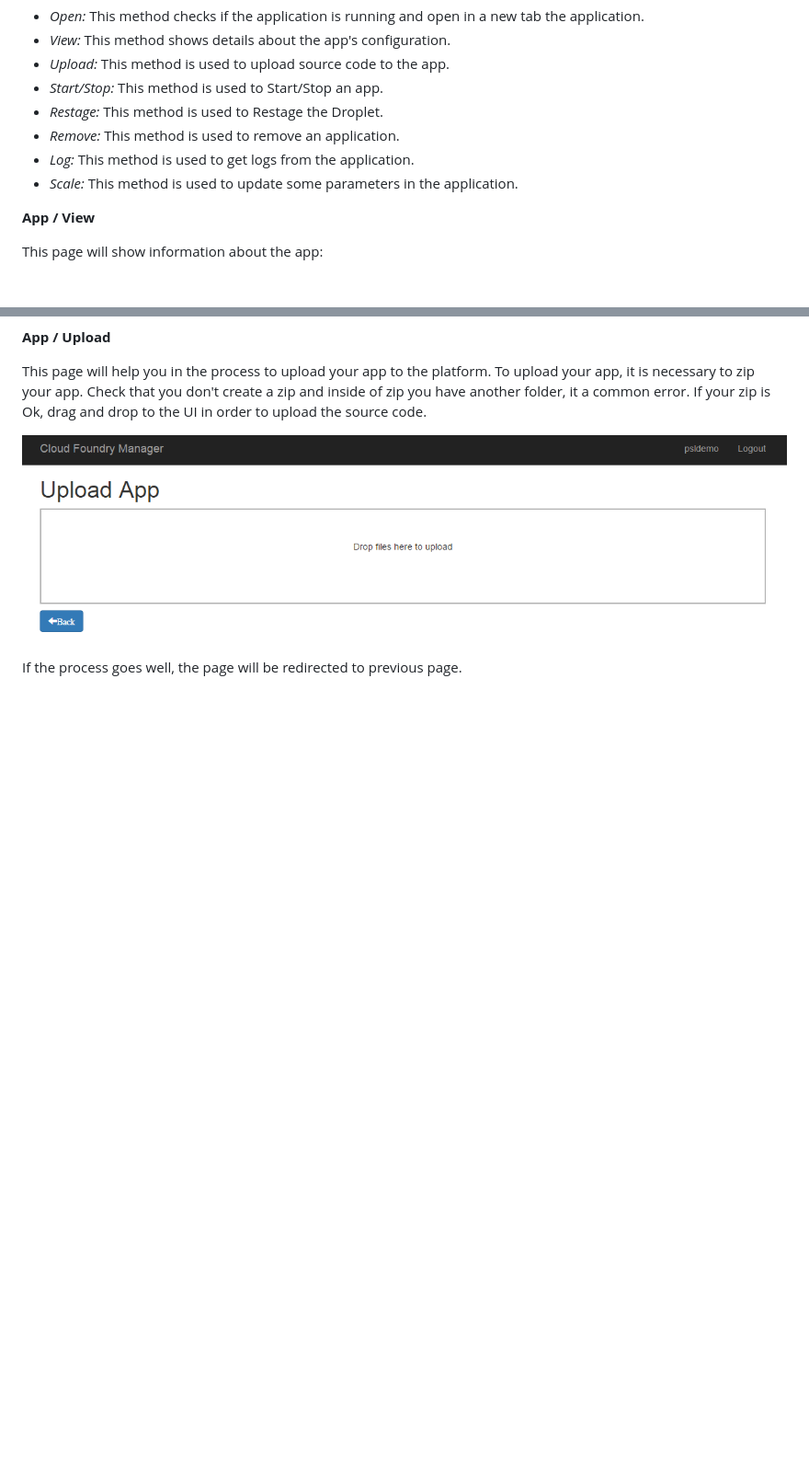
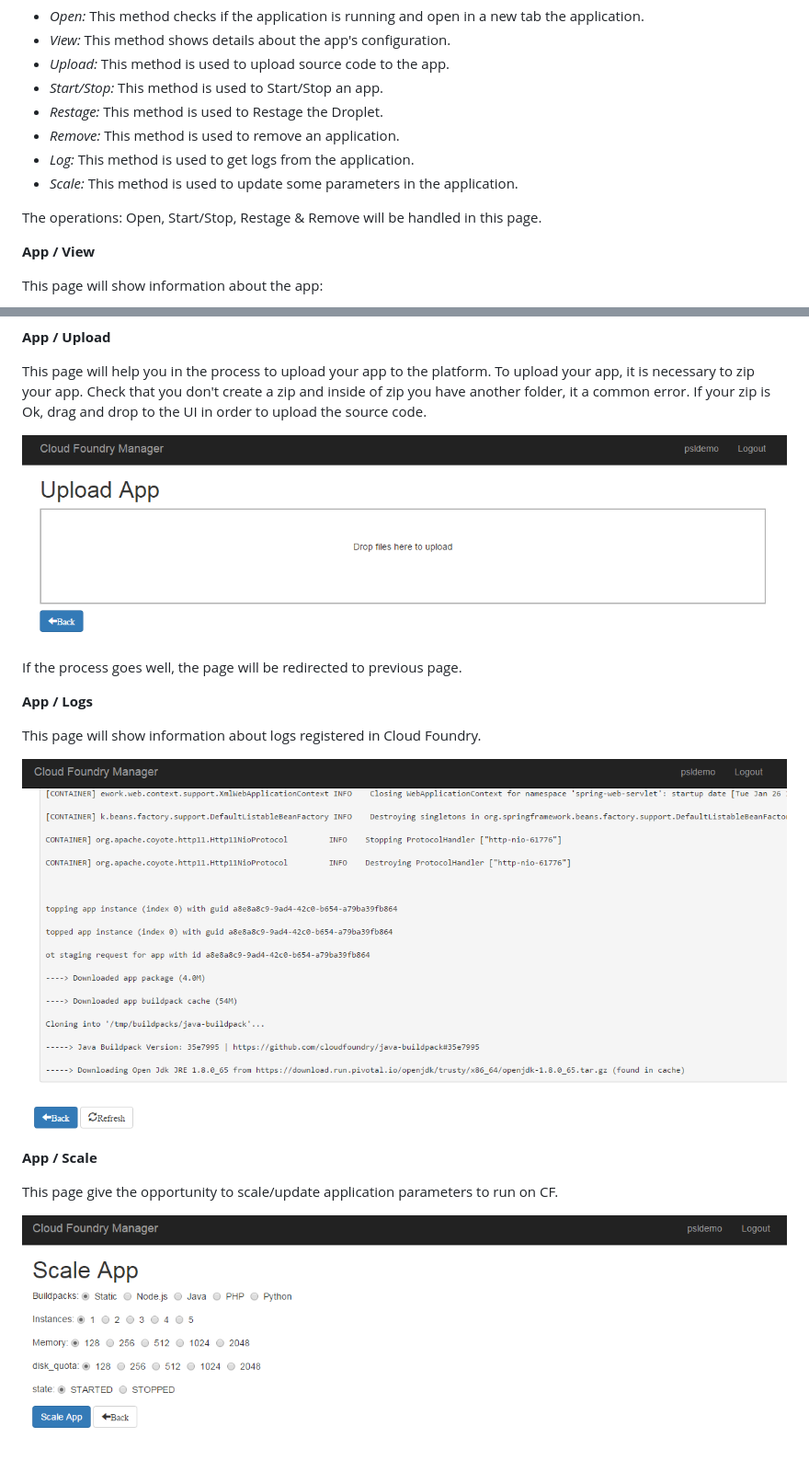
Before and after one commit to prosociallearnEU/cf-nodejs-dashboard, a Markdown page: README.md, 2 parts joined by grey strips. Shown: that part at 92% size. GitHub-like rendering; pictures changed too: docs/screenshots/appLogs.png (added), docs/screenshots/appScale.png (added); blank space fills up the shorter version.

Commit message:
https://github.com/prosociallearnEU/cf-nodejs-dashboard/issues/48

```diff
--- a/README.md
+++ b/README.md
@@ -94,6 +94,8 @@ The possible actions provided in the page are:
 * *Log:* This method is used to get logs from the application.
 * *Scale:* This method is used to update some parameters in the application.
 
+The operations: Open, Start/Stop, Restage & Remove will be handled in this page.
+
 **App / View**
 
 This page will show information about the app:
@@ -107,3 +109,15 @@ This page will help you in the process to upload your app to the platform. To up
 ![ScreenShot](https://raw.githubusercontent.com/prosociallearnEU/cf-nodejs-dashboard/master/docs/screenshots/appUpload.png)
 
 If the process goes well, the page will be redirected to previous page.
+
+**App / Logs**
+
+This page will show information about logs registered in Cloud Foundry.
+
+![ScreenShot](https://raw.githubusercontent.com/prosociallearnEU/cf-nodejs-dashboard/master/docs/screenshots/appLogs.png)
+
+**App / Scale**
+
+This page give the opportunity to scale/update application parameters to run on CF.
+
+![ScreenShot](https://raw.githubusercontent.com/prosociallearnEU/cf-nodejs-dashboard/master/docs/screenshots/appScale.png)
```
